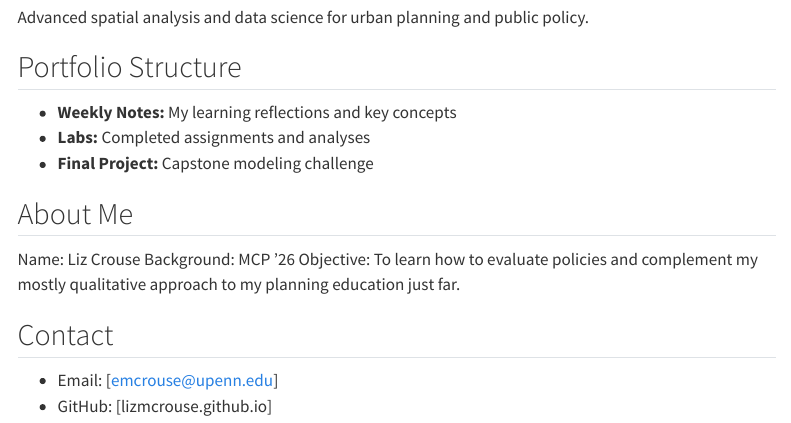
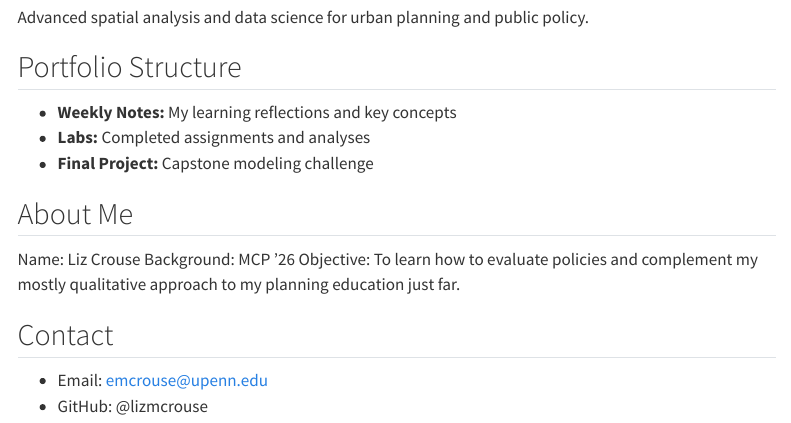
Before and after one commit to lizmcrouse/crouse, a Quarto document (index.qmd): the page in a window 1100 px wide, from 220 px down. Rendered offline with R 4.5, knitr and Pandoc in place of Quarto, with nearby package versions; menus at the side of the page are left out.

Commit message:
Update index.qmd

```diff
--- a/index.qmd
+++ b/index.qmd
@@ -20,5 +20,5 @@ Background: MCP '26
 Objective: To learn how to evaluate policies and complement my mostly qualitative approach to my planning education just far.
 
 ## Contact
-- Email: [emcrouse@upenn.edu]
-- GitHub: [lizmcrouse.github.io]
+- Email: emcrouse@upenn.edu
+- GitHub: @lizmcrouse
```
